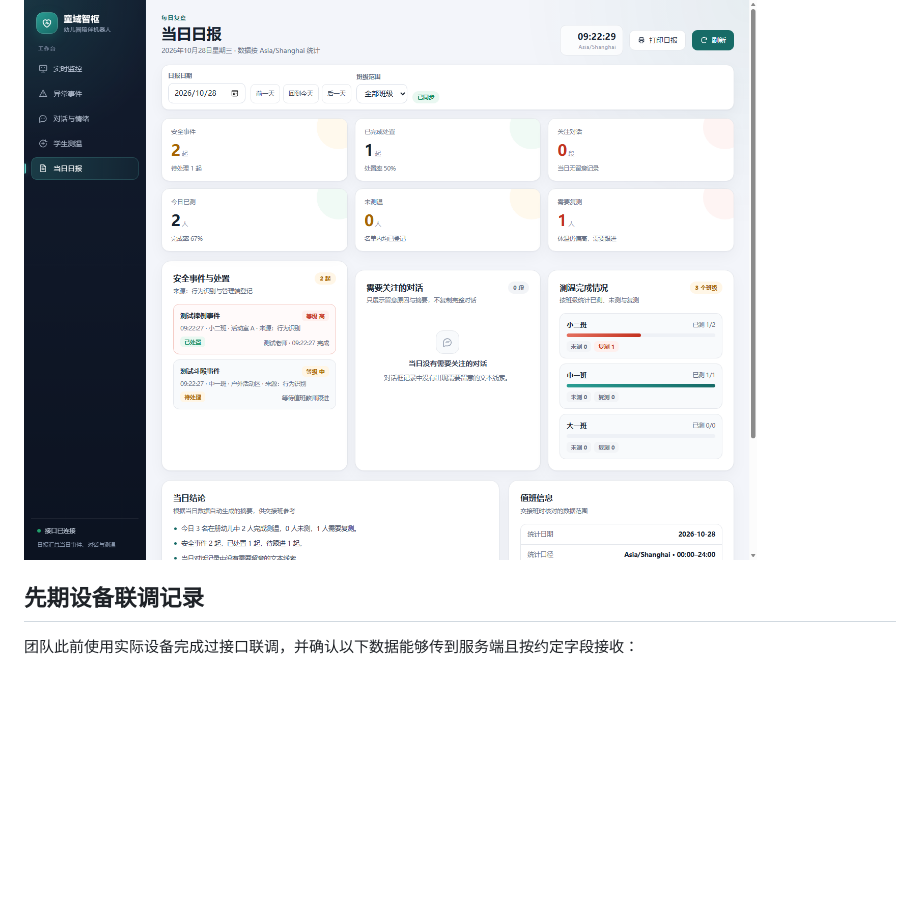
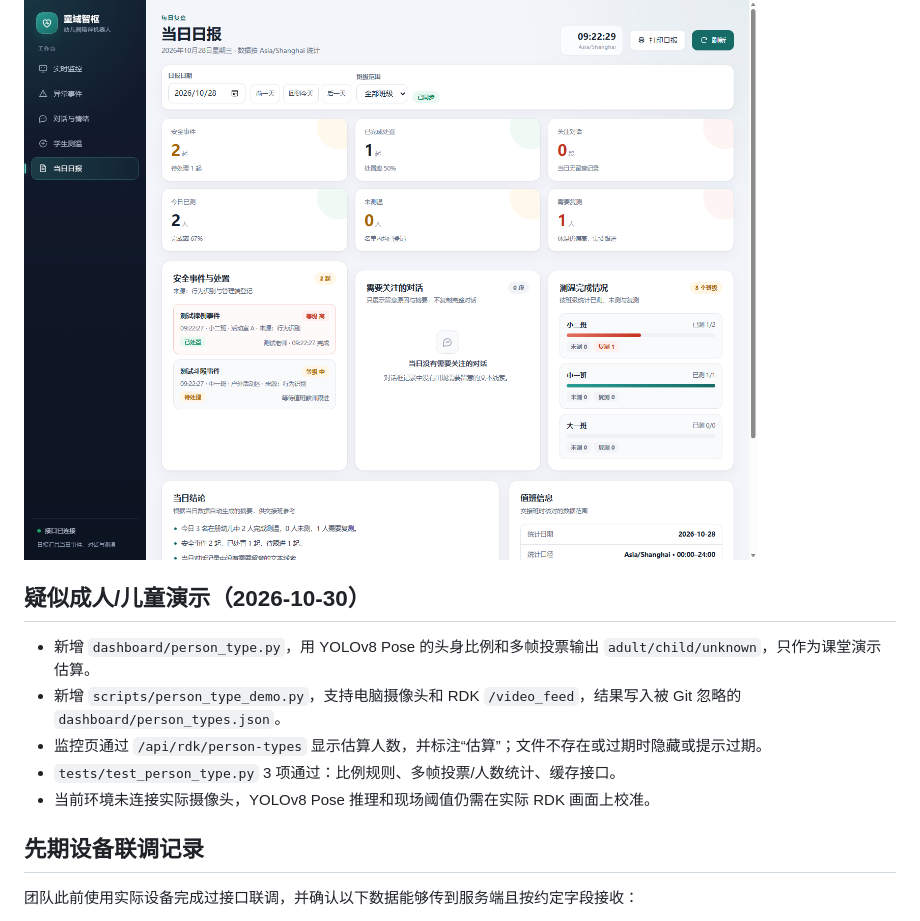
Before and after one commit to 2796923149akeman-jpg/tongyu-zhishu, a Markdown page: docs/VALIDATION.md, the part around the change. GitHub-like rendering; blank space fills up the shorter version.

```diff
--- a/docs/VALIDATION.md
+++ b/docs/VALIDATION.md
@@ -49,6 +49,14 @@
 
 ![日报真实接口](assets/reports-page-live.png)
 
+## 疑似成人/儿童演示（2026-10-30）
+
+- 新增 `dashboard/person_type.py`，用 YOLOv8 Pose 的头身比例和多帧投票输出 `adult/child/unknown`，只作为课堂演示估算。
+- 新增 `scripts/person_type_demo.py`，支持电脑摄像头和 RDK `/video_feed`，结果写入被 Git 忽略的 `dashboard/person_types.json`。
+- 监控页通过 `/api/rdk/person-types` 显示估算人数，并标注“估算”；文件不存在或过期时隐藏或提示过期。
+- `tests/test_person_type.py` 3 项通过：比例规则、多帧投票/人数统计、缓存接口。
+- 当前环境未连接实际摄像头，YOLOv8 Pose 推理和现场阈值仍需在实际 RDK 画面上校准。
+
 ## 先期设备联调记录
 
 团队此前使用实际设备完成过接口联调，并确认以下数据能够传到服务端且按约定字段接收：
```
Also changed, not shown: dashboard/README.md (+2 -0 lines), docs/API.md (+18 -0 lines), docs/PERSON_TYPE_DEMO.md (added, +147 -0 lines), docs/assets/person-type-demo-ui.png (added), 7 other files.
